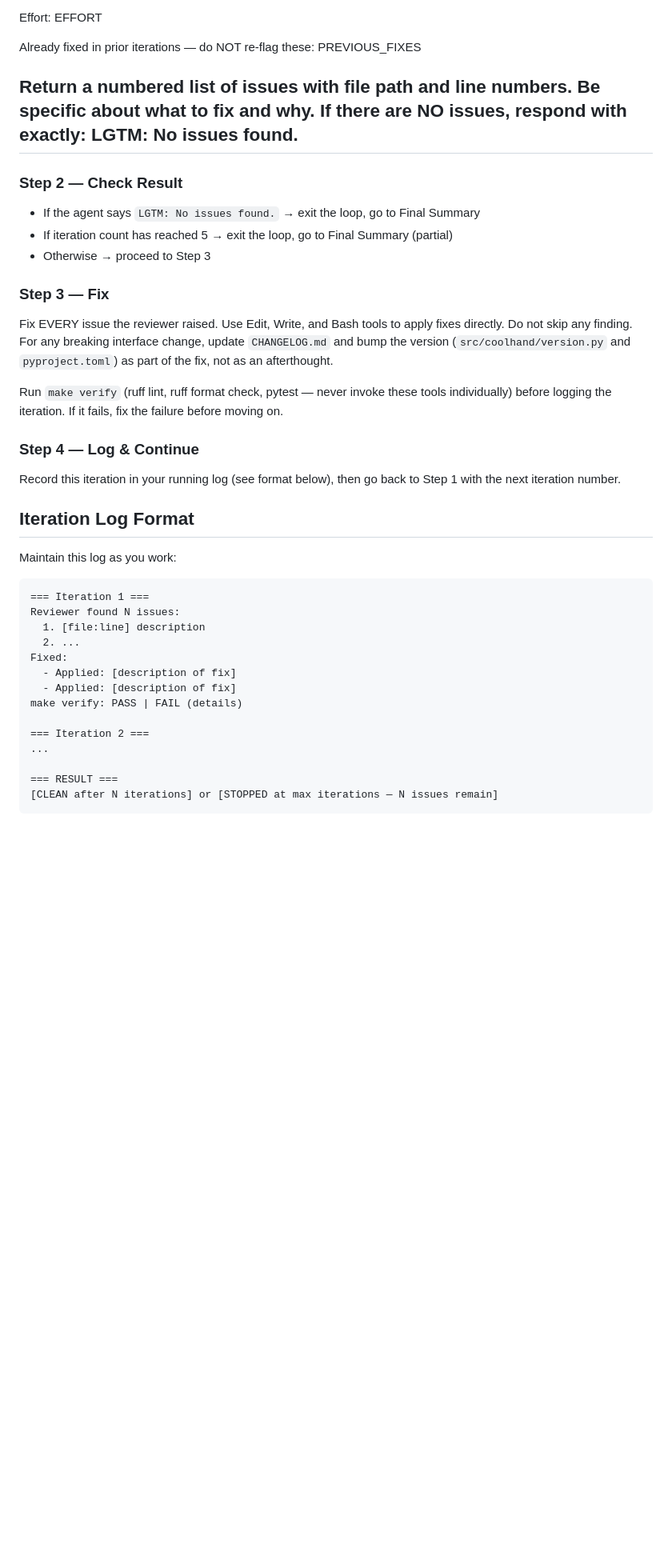
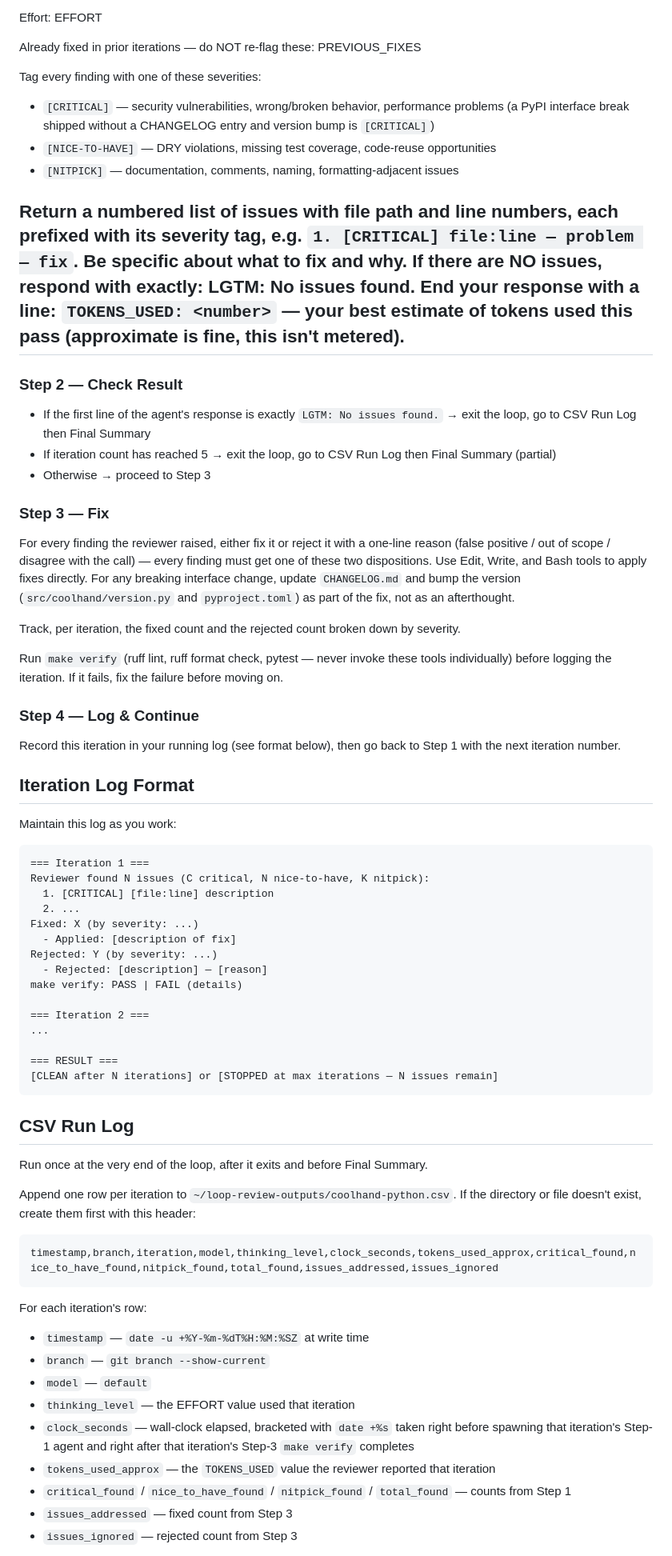
Before and after one commit to Coolhand-Labs/coolhand-python, a Markdown page: .claude/commands/loop-review.md, the part around one of its changes. Shown at 80% size. Drawn GitHub-style; blank space fills up the shorter version.

Commit message:
Add severity tags, reject-with-reason, token tracking, CSV log to loop-review
Brings loop-review.md in line with the same rollout applied in coolhand
(#1169): findings are now tagged [CRITICAL]/[NICE-TO-HAVE]/[NITPICK], the fix
step allows a reasoned reject instead of forcing every finding to be fixed,
the reviewer self-reports an approximate token count, and each run appends
per-iteration stats to ~/loop-review-outputs/coolhand-python.csv.

````diff
--- a/.claude/commands/loop-review.md
+++ b/.claude/commands/loop-review.md
@@ -41,19 +41,27 @@ Effort: EFFORT
 Already fixed in prior iterations — do NOT re-flag these:
 PREVIOUS_FIXES
 
-Return a numbered list of issues with file path and line numbers. Be specific about what to fix and why.
+Tag every finding with one of these severities:
+- `[CRITICAL]` — security vulnerabilities, wrong/broken behavior, performance problems (a PyPI interface break shipped without a CHANGELOG entry and version bump is `[CRITICAL]`)
+- `[NICE-TO-HAVE]` — DRY violations, missing test coverage, code-reuse opportunities
+- `[NITPICK]` — documentation, comments, naming, formatting-adjacent issues
+
+Return a numbered list of issues with file path and line numbers, each prefixed with its severity tag, e.g. `1. [CRITICAL] file:line — problem — fix`. Be specific about what to fix and why.
 If there are NO issues, respond with exactly: LGTM: No issues found.
+End your response with a line: `TOKENS_USED: <number>` — your best estimate of tokens used this pass (approximate is fine, this isn't metered).
 ---
 
 ### Step 2 — Check Result
 
-- If the agent says `LGTM: No issues found.` → exit the loop, go to Final Summary
-- If iteration count has reached 5 → exit the loop, go to Final Summary (partial)
+- If the first line of the agent's response is exactly `LGTM: No issues found.` → exit the loop, go to CSV Run Log then Final Summary
+- If iteration count has reached 5 → exit the loop, go to CSV Run Log then Final Summary (partial)
 - Otherwise → proceed to Step 3
 
 ### Step 3 — Fix
 
-Fix EVERY issue the reviewer raised. Use Edit, Write, and Bash tools to apply fixes directly. Do not skip any finding. For any breaking interface change, update `CHANGELOG.md` and bump the version (`src/coolhand/version.py` and `pyproject.toml`) as part of the fix, not as an afterthought.
+For every finding the reviewer raised, either fix it or reject it with a one-line reason (false positive / out of scope / disagree with the call) — every finding must get one of these two dispositions. Use Edit, Write, and Bash tools to apply fixes directly. For any breaking interface change, update `CHANGELOG.md` and bump the version (`src/coolhand/version.py` and `pyproject.toml`) as part of the fix, not as an afterthought.
+
+Track, per iteration, the fixed count and the rejected count broken down by severity.
 
 Run `make verify` (ruff lint, ruff format check, pytest — never invoke these tools individually) before logging the iteration. If it fails, fix the failure before moving on.
 
@@ -67,12 +75,13 @@ Maintain this log as you work:
 
 ```
 === Iteration 1 ===
-Reviewer found N issues:
-  1. [file:line] description
+Reviewer found N issues (C critical, N nice-to-have, K nitpick):
+  1. [CRITICAL] [file:line] description
   2. ...
-Fixed:
+Fixed: X (by severity: ...)
   - Applied: [description of fix]
-  - Applied: [description of fix]
+Rejected: Y (by severity: ...)
+  - Rejected: [description] — [reason]
 make verify: PASS | FAIL (details)
 
 === Iteration 2 ===
@@ -82,3 +91,24 @@ make verify: PASS | FAIL (details)
 [CLEAN after N iterations] or [STOPPED at max iterations — N issues remain]
 ```
 
+## CSV Run Log
+
+Run once at the very end of the loop, after it exits and before Final Summary.
+
+Append one row per iteration to `~/loop-review-outputs/coolhand-python.csv`. If the directory or file doesn't exist, create them first with this header:
+
+```
+timestamp,branch,iteration,model,thinking_level,clock_seconds,tokens_used_approx,critical_found,nice_to_have_found,nitpick_found,total_found,issues_addressed,issues_ignored
+```
+
+For each iteration's row:
+- `timestamp` — `date -u +%Y-%m-%dT%H:%M:%SZ` at write time
+- `branch` — `git branch --show-current`
+- `model` — `default`
+- `thinking_level` — the EFFORT value used that iteration
+- `clock_seconds` — wall-clock elapsed, bracketed with `date +%s` taken right before spawning that iteration's Step-1 agent and right after that iteration's Step-3 `make verify` completes
+- `tokens_used_approx` — the `TOKENS_USED` value the reviewer reported that iteration
+- `critical_found` / `nice_to_have_found` / `nitpick_found` / `total_found` — counts from Step 1
+- `issues_addressed` — fixed count from Step 3
+- `issues_ignored` — rejected count from Step 3
+
````
Also changed, not shown: other parts of .claude/commands/loop-review.md (+5 -2 lines).
